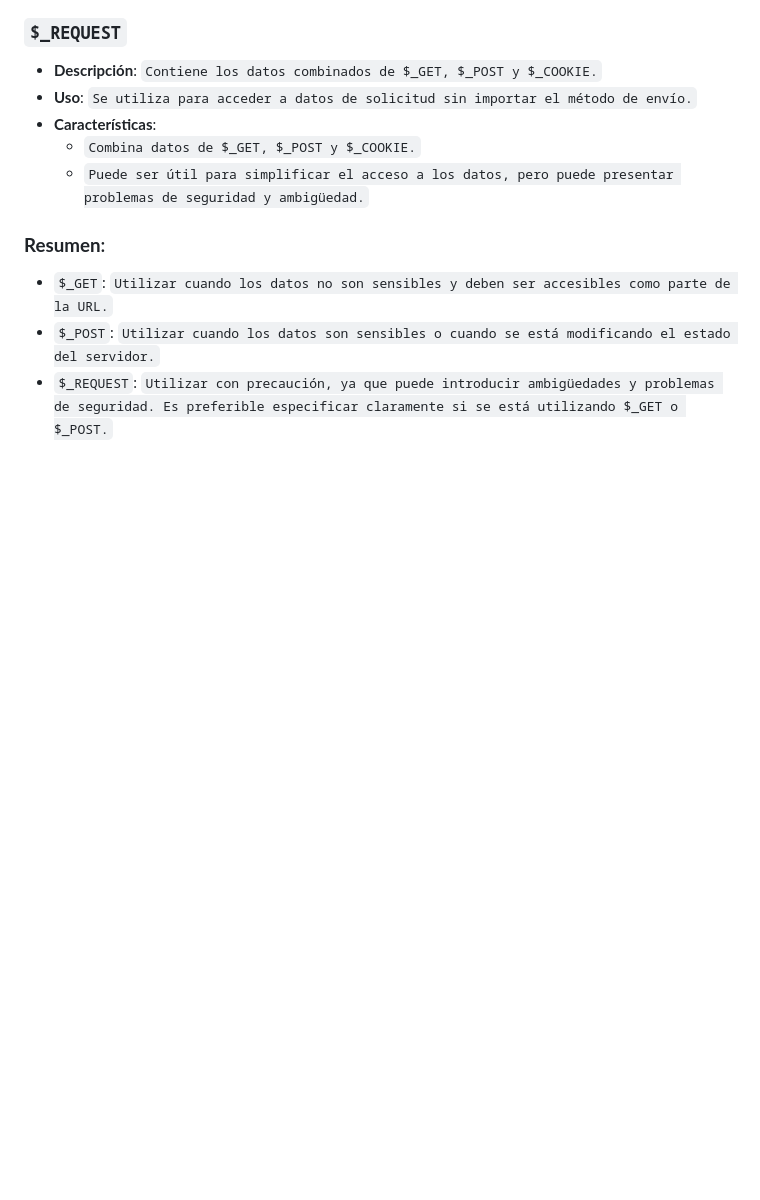
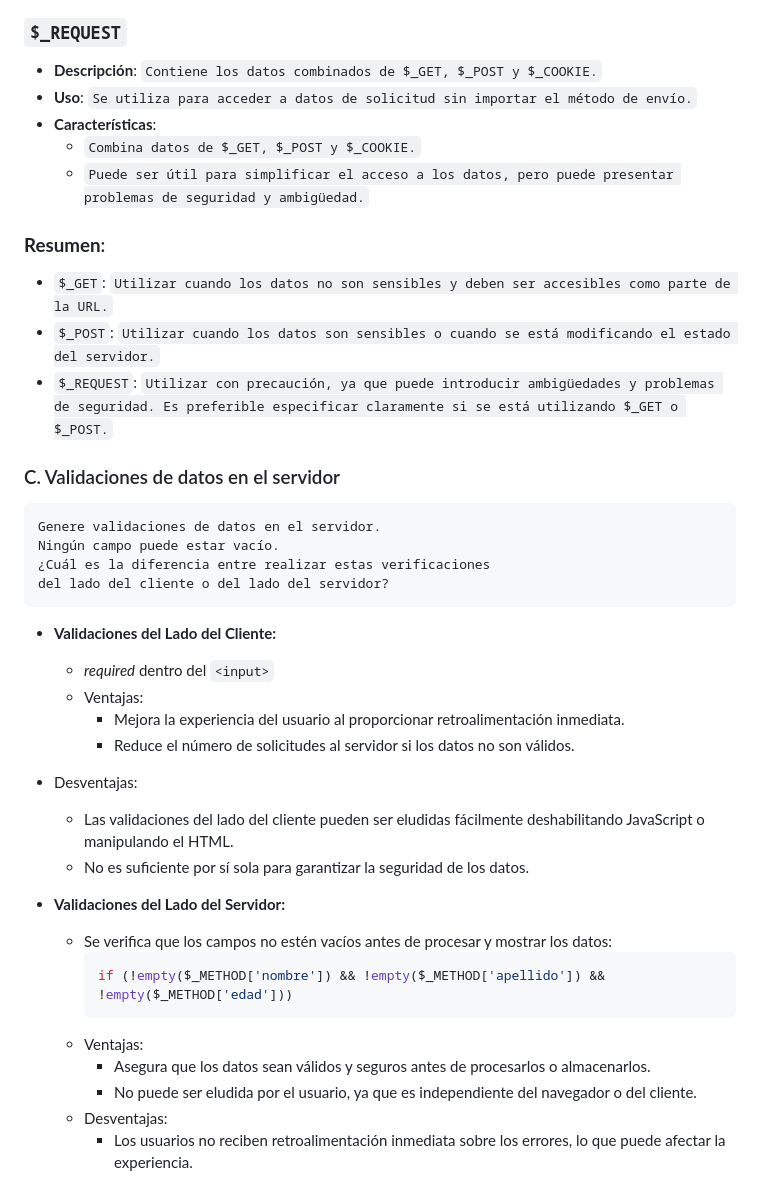
Before and after one commit to Edeenita/web-2, a Markdown page: README.md, the part around the change. Drawn GitHub-style; blank space fills up the shorter version.

````diff
--- a/README.md
+++ b/README.md
@@ -156,3 +156,32 @@ echo $array_indexado[1]; // Imprime "Banana"
 - `$_GET`: ```Utilizar cuando los datos no son sensibles y deben ser accesibles como parte de la URL.```
 - `$_POST`: ```Utilizar cuando los datos son sensibles o cuando se está modificando el estado del servidor.```
 - `$_REQUEST`: ```Utilizar con precaución, ya que puede introducir ambigüedades y problemas de seguridad. Es preferible especificar claramente si se está utilizando $_GET o $_POST.```
+
+### C. Validaciones de datos en el servidor
+
+```
+Genere validaciones de datos en el servidor.
+Ningún campo puede estar vacío.
+¿Cuál es la diferencia entre realizar estas verificaciones
+del lado del cliente o del lado del servidor?
+```
+
+- **Validaciones del Lado del Cliente:**
+    - *required* dentro del `<input>`
+    - Ventajas:
+        - Mejora la experiencia del usuario al proporcionar retroalimentación inmediata.
+        - Reduce el número de solicitudes al servidor si los datos no son válidos.
+ - Desventajas:
+     - Las validaciones del lado del cliente pueden ser eludidas fácilmente deshabilitando JavaScript o manipulando el HTML.
+     - No es suficiente por sí sola para garantizar la seguridad de los datos.
+
+- **Validaciones del Lado del Servidor:**
+   - Se verifica que los campos no estén vacíos antes de procesar y mostrar los datos:
+      ```php
+      if (!empty($_METHOD['nombre']) && !empty($_METHOD['apellido']) && !empty($_METHOD['edad']))
+      ```
+   - Ventajas:
+      - Asegura que los datos sean válidos y seguros antes de procesarlos o almacenarlos.
+      - No puede ser eludida por el usuario, ya que es independiente del navegador o del cliente.
+   - Desventajas:
+      - Los usuarios no reciben retroalimentación inmediata sobre los errores, lo que puede afectar la experiencia.
````
